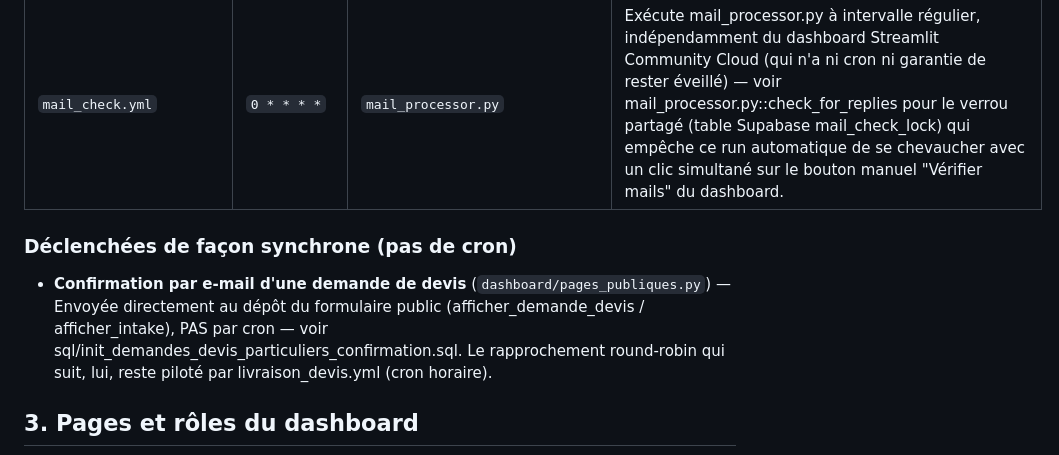
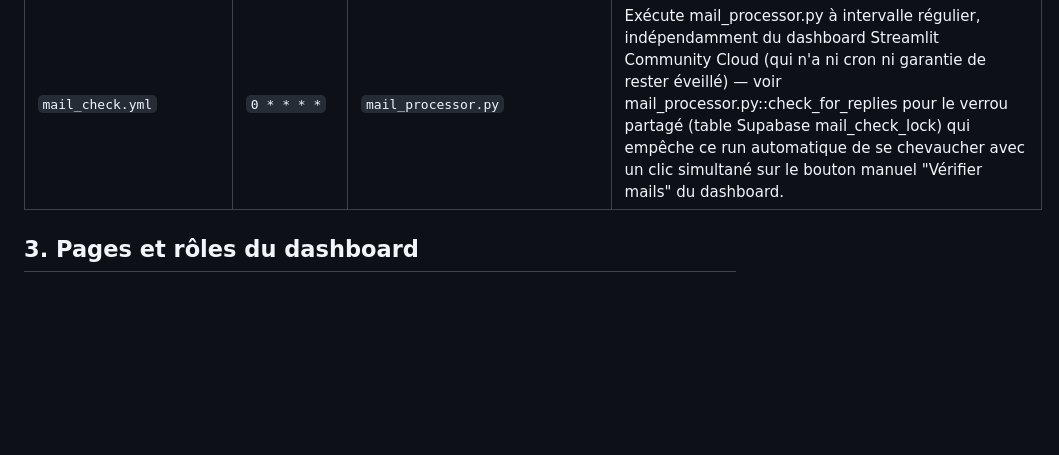
Before and after one commit to contactmonagenceiapro-sudo/leads-creator, a Markdown page: docs/architecture_globale.md, the part around one of its changes. GitHub-like rendering; blank space fills up the shorter version.

Commit message:
docs: mise à jour automatique de l'architecture

```diff
--- a/docs/architecture_globale.md
+++ b/docs/architecture_globale.md
@@ -367,10 +364,6 @@ flowchart LR
 | `controle_sante_bdd.yml` | `30 4 * * *` | `scripts/controle_sante_bdd.py` | Exécute scripts/controle_sante_bdd.py quotidiennement — sécurité (couverture RLS, fonctions exposées), opérationnel (demandes de devis bloquées, réclamations en retard) et dérive (croissance anormale, données de test résiduelles, FK non indexées). Objectif : détecter une régression avant qu'un utilisateur ou un test manuel ne la découvre par hasard (voir sql/init_demandes_devis_particuliers_confirmation.sql pour l'incident qui a motivé ce système). |
 | `livraison_devis.yml` | `15 * * * *` | `livraison_devis.py` | Exécute livraison_devis.py à intervalle régulier, indépendamment du dashboard Streamlit Community Cloud (qui n'a ni cron ni garantie de rester éveillé) — sans ce déclenchement automatique, l'engagement de délai affiché publiquement ("un professionnel qualifié vous recontacte sous 48h maximum, ou votre demande est automatiquement proposée à un autre professionnel", voir dashboard/pages_publiques.py) ne serait vrai que si un admin pense à cliquer le bouton manuel du dashboard au bon moment — pas une vraie garantie. |
 | `mail_check.yml` | `0 * * * *` | `mail_processor.py` | Exécute mail_processor.py à intervalle régulier, indépendamment du dashboard Streamlit Community Cloud (qui n'a ni cron ni garantie de rester éveillé) — voir mail_processor.py::check_for_replies pour le verrou partagé (table Supabase mail_check_lock) qui empêche ce run automatique de se chevaucher avec un clic simultané sur le bouton manuel "Vérifier mails" du dashboard. |
-
-### Déclenchées de façon synchrone (pas de cron)
-
-- **Confirmation par e-mail d'une demande de devis** (`dashboard/pages_publiques.py`) — Envoyée directement au dépôt du formulaire public (afficher_demande_devis / afficher_intake), PAS par cron — voir sql/init_demandes_devis_particuliers_confirmation.sql. Le rapprochement round-robin qui suit, lui, reste piloté par livraison_devis.yml (cron horaire).
 
 ## 3. Pages et rôles du dashboard
 
```
Also changed, not shown: other parts of docs/architecture_globale.md (+1 -4 lines).
